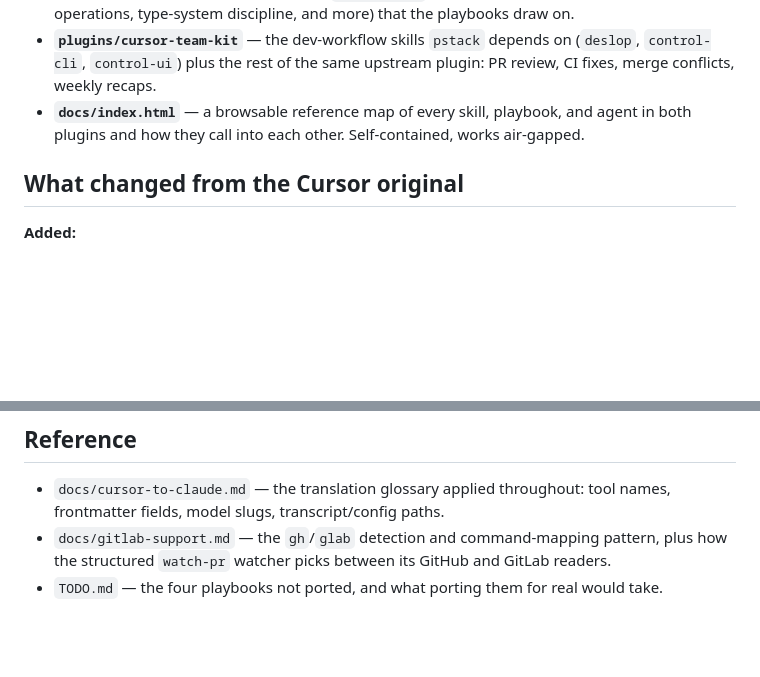
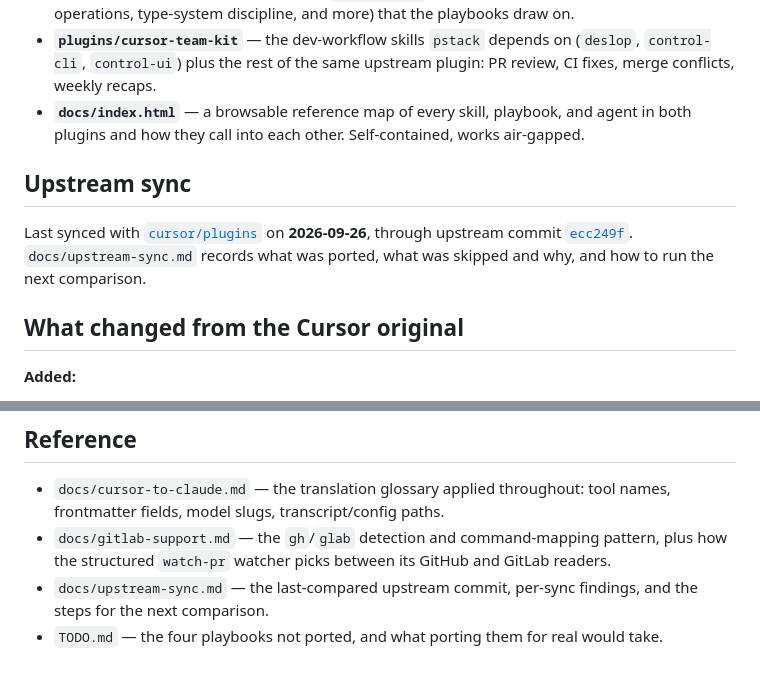
Before and after one commit to ultish/pstack-claude, a Markdown page: README.md, 2 parts joined by grey strips. GitHub-like rendering; blank space fills up the shorter version.

Commit message:
docs: show the last upstream sync in the README
Adds an Upstream sync section with the date and cursor/plugins commit the
port was last compared against, and a checklist step in
docs/upstream-sync.md to keep it current on each sync.

```diff
--- a/README.md
+++ b/README.md
@@ -53,6 +53,14 @@ mechanics that `poteto-mode`'s playbooks call out to.
   agent in both plugins and how they call into each other. Self-contained, works
   air-gapped.
 
+## Upstream sync
+
+Last synced with [`cursor/plugins`](https://github.com/cursor/plugins) on
+**2026-09-26**, through upstream commit
+[`ecc249f`](https://github.com/cursor/plugins/commit/ecc249f1e306fc64ddf83c7bed16cacf7c2239db).
+`docs/upstream-sync.md` records what was ported, what was skipped and why, and how
+to run the next comparison.
+
 ## What changed from the Cursor original
 
 **Added:**
@@ -107,5 +115,7 @@ Working from a local clone instead? Point at the path on disk:
 - `docs/gitlab-support.md` — the `gh`/`glab` detection and command-mapping pattern,
   plus how the structured `watch-pr` watcher picks between its GitHub and GitLab
   readers.
+- `docs/upstream-sync.md` — the last-compared upstream commit, per-sync findings, and
+  the steps for the next comparison.
 - `TODO.md` — the four playbooks not ported, and what porting them for real would
   take.
```
Also changed, not shown: docs/upstream-sync.md (+2 -0 lines).
